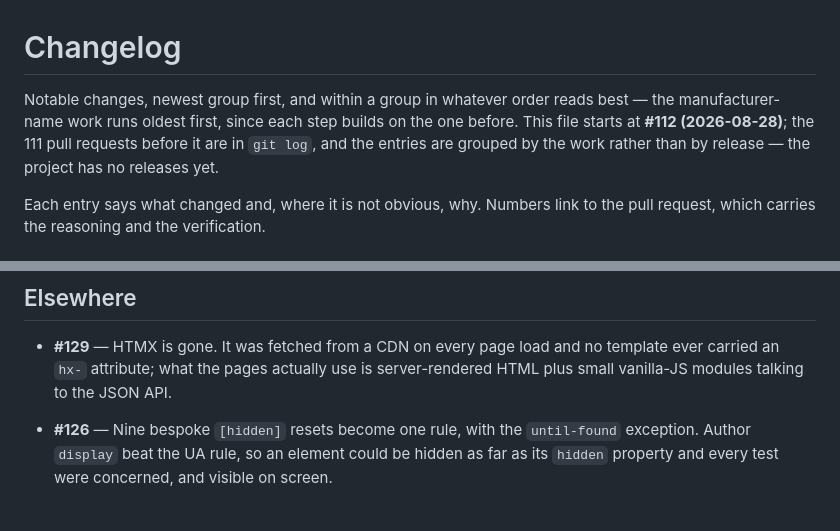
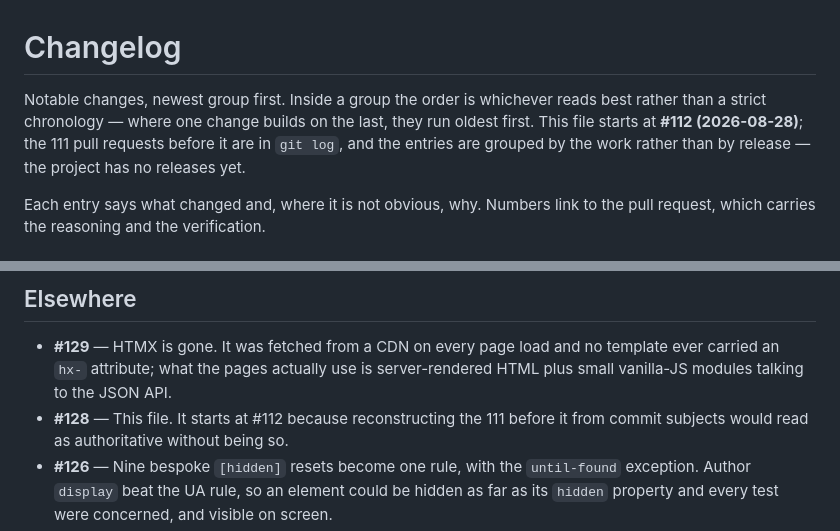
Before and after one commit to amalinowski75/ShelfOS, a Markdown page: CHANGELOG.md, 2 parts joined by grey strips. Drawn GitHub-style; blank space fills up the shorter version.

Commit message:
Tidy the changelog: the missing entry, and a header truer than it was (#130)
#129 had an entry and #128 did not — the pull request that created the file. It
does now, in one line, saying why the file starts where it does.

Dropped the stray blank line that split the Elsewhere list, and then swept the
whole file rather than fixing only the spot I already knew about. That turned up
the header: it named the manufacturer group as the one running oldest-first, and
three of the five do. A claim narrower than the fact, which is the shape the last
two reviews caught twice — so it now describes the rule instead of listing an
exception.

Every PR of the run, #112 through #129, is covered; no trailing whitespace, no
over-long lines, no blank lines inside a list.


Claude-Session: https://claude.ai/code/session_01N9MDanaDFvDqpqkmbzvdpc

Co-authored-by: Claude Opus 5 (1M context) <noreply@anthropic.com>

```diff
--- a/CHANGELOG.md
+++ b/CHANGELOG.md
@@ -1,10 +1,10 @@
 # Changelog
 
-Notable changes, newest group first, and within a group in whatever order reads
-best — the manufacturer-name work runs oldest first, since each step builds on the
-one before. This file starts at **#112 (2026-08-28)**; the 111 pull requests before
-it are in `git log`, and the entries are grouped by the work rather than by release
-— the project has no releases yet.
+Notable changes, newest group first. Inside a group the order is whichever reads
+best rather than a strict chronology — where one change builds on the last, they
+run oldest first. This file starts at **#112 (2026-08-28)**; the 111 pull requests
+before it are in `git log`, and the entries are grouped by the work rather than by
+release — the project has no releases yet.
 
 Each entry says what changed and, where it is not obvious, why. Numbers link to the
 pull request, which carries the reasoning and the verification.
@@ -80,7 +80,8 @@ have no components" is a claim, and a failure must not make it.
 - **#129** — HTMX is gone. It was fetched from a CDN on every page load and no
   template ever carried an `hx-` attribute; what the pages actually use is
   server-rendered HTML plus small vanilla-JS modules talking to the JSON API.
-
+- **#128** — This file. It starts at #112 because reconstructing the 111 before it
+  from commit subjects would read as authoritative without being so.
 - **#126** — Nine bespoke `[hidden]` resets become one rule, with the `until-found`
   exception. Author `display` beat the UA rule, so an element could be hidden as
   far as its `hidden` property and every test were concerned, and visible on screen.
```
